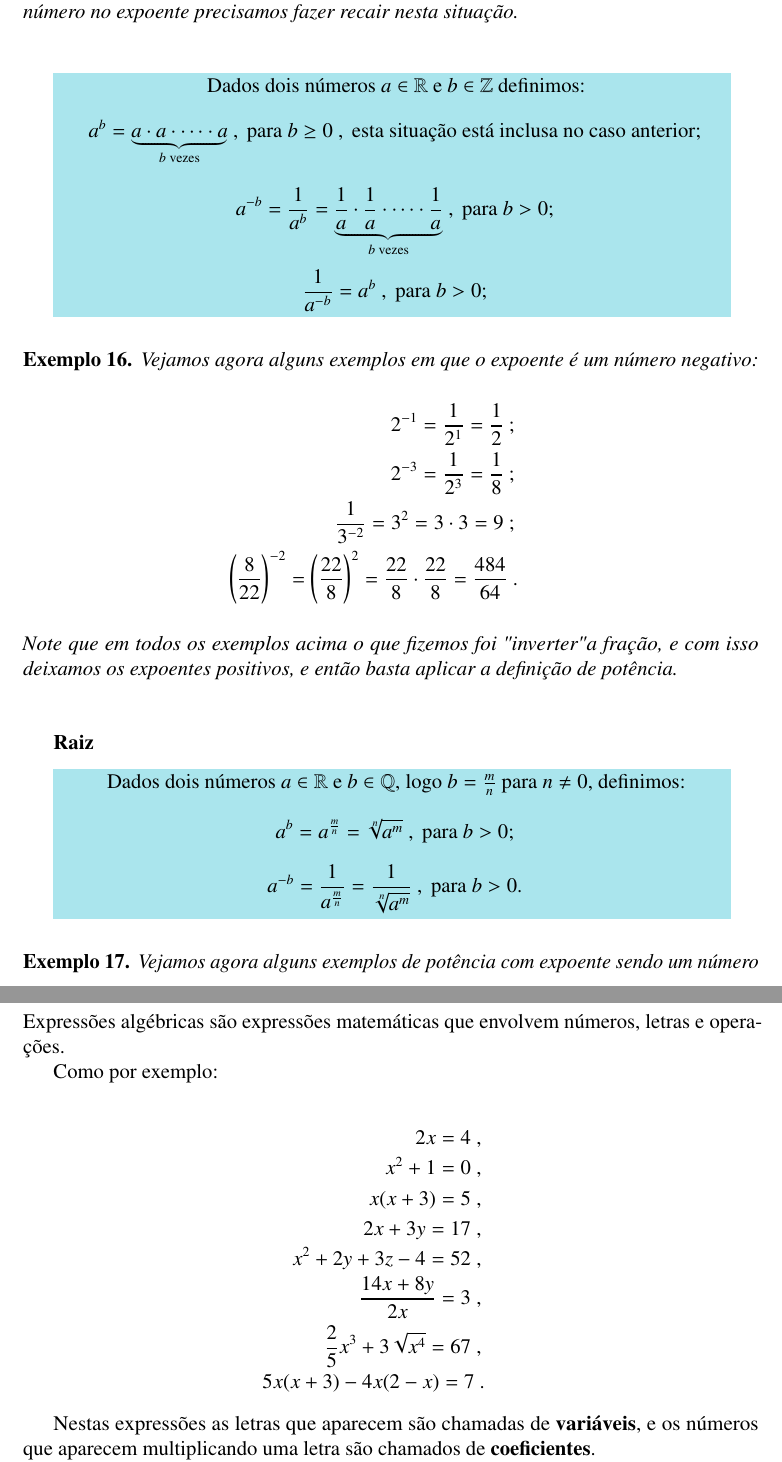
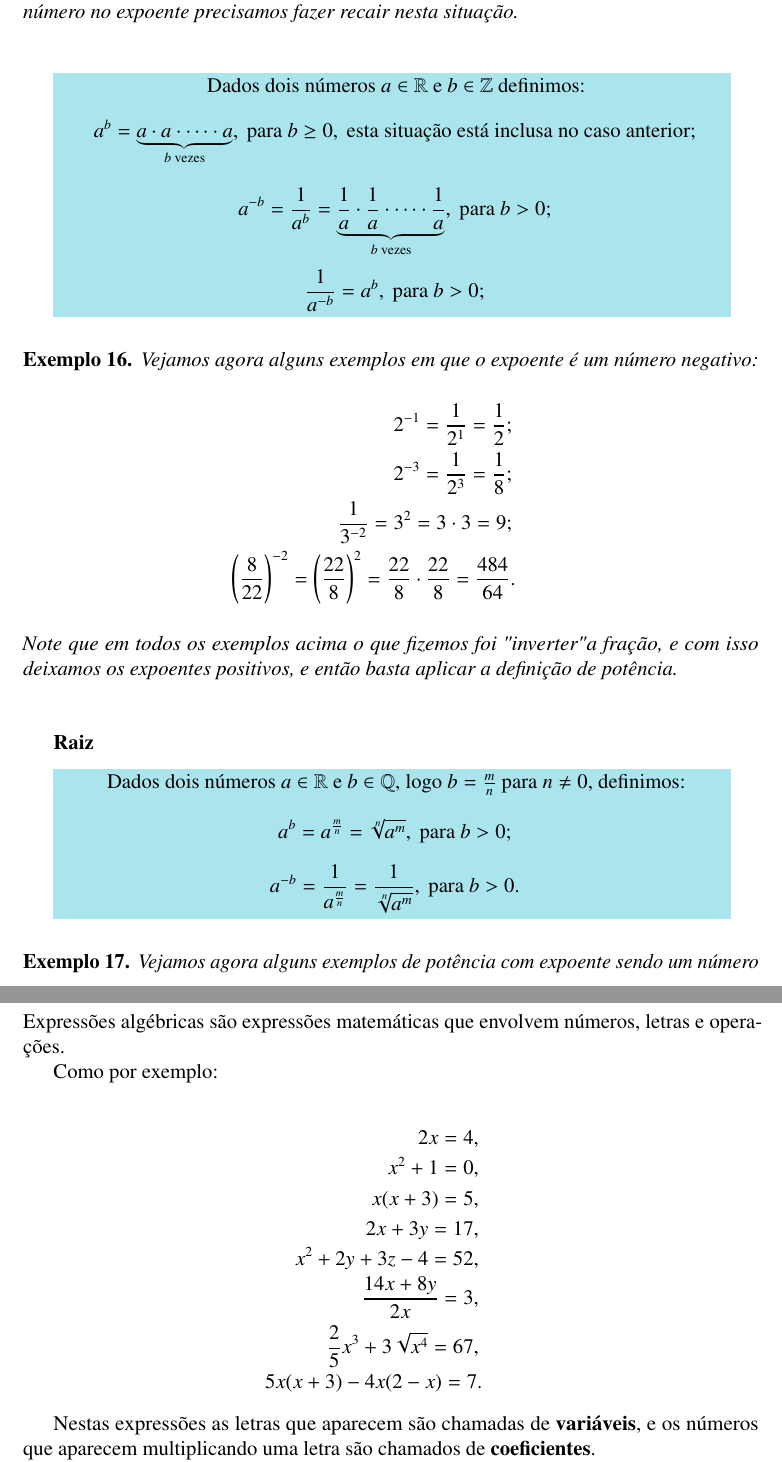
Before and after one commit to reamat/PreCalculo, a LaTeX book (Apostila/Apostila.tex, which reads Topicos/OperacoesPropriedades.tex): two parts of pages 30 and 31 of 33, joined at a grey line, cut so that both start at the same text. Compiled offline with pdfLaTeX.

Commit message:
Remoção de espaços antes de pontuação (2)

```diff
--- a/Topicos/OperacoesPropriedades.tex
+++ b/Topicos/OperacoesPropriedades.tex
@@ -191,9 +191,9 @@ Priorize cálculos em:
  \begin{minipage}{0.9\linewidth}
  \begin{center}
    Dados dois números $a \in \R$ e $b \in \Z$ definimos:
- \[a^b= \underbrace{a \cdot a \cdot \cdots \cdot a}_{b \text{ vezes}} \ , \text{ para } b\geq0 \ , \text{ esta situação está inclusa no caso anterior};\]
- \[a^{-b}= \frac{1}{a^b}= \underbrace{\frac{1}{a} \cdot \frac{1}{a} \cdot \cdots \cdot \frac{1}{a}}_{b \text{ vezes}} \ , \text{ para } b>0 ;\]
- \[\frac{1}{a^{-b}}= a^b \ , \text{ para } b>0;\]
+ \[a^b= \underbrace{a \cdot a \cdot \cdots \cdot a}_{b \text{ vezes}}, \text{ para } b\geq0, \text{ esta situação está inclusa no caso anterior};\]
+ \[a^{-b}= \frac{1}{a^b}= \underbrace{\frac{1}{a} \cdot \frac{1}{a} \cdot \cdots \cdot \frac{1}{a}}_{b \text{ vezes}}, \text{ para } b>0 ;\]
+ \[\frac{1}{a^{-b}}= a^b, \text{ para } b>0;\]
  \end{center}
  \end{minipage}}
 
@@ -202,10 +202,10 @@ Priorize cálculos em:
  \begin{exem}
  Vejamos agora alguns exemplos em que o expoente é um número negativo:
  \begin{eqnarray*}
-  2^{-1}= \frac{1}{2^{1}}= \frac{1}{2} \ ; \\
-  2^{-3}= \frac{1}{2^3}= \frac{1}{8} \ ; \\
-  \frac{1}{3^{-2}}= 3^2= 3 \cdot 3= 9 \ ; \\
-  \left( \frac{8}{22} \right)^{-2}= \left( \frac{22}{8} \right)^{2}= \frac{22}{8} \cdot \frac{22}{8}= \frac{484}{64} \ .
+  2^{-1}= \frac{1}{2^{1}}= \frac{1}{2}; \\
+  2^{-3}= \frac{1}{2^3}= \frac{1}{8}; \\
+  \frac{1}{3^{-2}}= 3^2= 3 \cdot 3= 9; \\
+  \left( \frac{8}{22} \right)^{-2}= \left( \frac{22}{8} \right)^{2}= \frac{22}{8} \cdot \frac{22}{8}= \frac{484}{64}.
  \end{eqnarray*}
  Note que em todos os exemplos acima o que fizemos foi "inverter" a fração, e com isso deixamos os expoentes positivos, e então basta aplicar a definição de potência.
 
@@ -221,8 +221,8 @@ Priorize cálculos em:
  \begin{minipage}{0.9\linewidth}
  \begin{center}
   Dados dois números $a \in \R$ e $b \in \Q$, logo $b= \frac{m}{n}$ para $n \neq 0$, definimos:
- \[a^b= a^{\frac{m}{n}}= \sqrt[n]{a^m} \ , \text{ para } b>0 ;\]
- \[a^{-b}= \frac{1}{a^{\frac{m}{n}}}= \frac{1}{\sqrt[n]{a^m}} \ ,  \text{ para } b>0.\]
+ \[a^b= a^{\frac{m}{n}}= \sqrt[n]{a^m}, \text{ para } b>0 ;\]
+ \[a^{-b}= \frac{1}{a^{\frac{m}{n}}}= \frac{1}{\sqrt[n]{a^m}},  \text{ para } b>0.\]
  \end{center}
  \end{minipage}}
 
@@ -273,14 +273,14 @@ Priorize cálculos em:
  Como por exemplo:
 
  \begin{eqnarray*}
-  2x=4 \ ,\\
-  x^2+1=0 \ ,\\
-  x(x+3)=5 \ ,\\
-  2x+3y=17 \ ,\\
-  x^2 + 2y + 3z -4= 52 \ , \\
-  \frac{14x + 8y}{2x}= 3 \ , \\
-  \frac{2}{5}x^3 + 3\sqrt{x^4}= 67 \ , \\
-  5x(x+3)-4x(2-x)=7 \ .
+  2x=4,\\
+  x^2+1=0,\\
+  x(x+3)=5,\\
+  2x+3y=17,\\
+  x^2 + 2y + 3z -4= 52, \\
+  \frac{14x + 8y}{2x}= 3, \\
+  \frac{2}{5}x^3 + 3\sqrt{x^4}= 67, \\
+  5x(x+3)-4x(2-x)=7.
  \end{eqnarray*}
 
  Nestas expressões as letras que aparecem são chamadas de \textbf{variáveis}, e os números que aparecem multiplicando uma letra são chamados de \textbf{coeficientes}.
```
Also changed, not shown: Topicos/AnaliseCombinatoria.tex (+1 -1 lines), Topicos/Equacoes.tex (+1 -1 lines), Topicos/Funcao.tex (+11 -11 lines), Topicos/Questões Concurso/QC_Logica.tex (+1 -1 lines), Topicos/SistemaLinear.tex (+3 -3 lines), Topicos/Trigonometria.tex (+1 -1 lines), Topicos/OperacoesPropriedades.tex (4 more changed lines).
